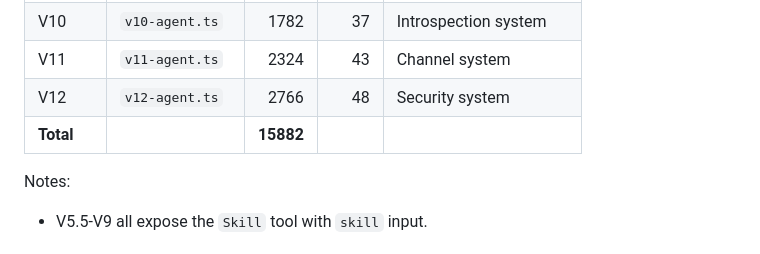
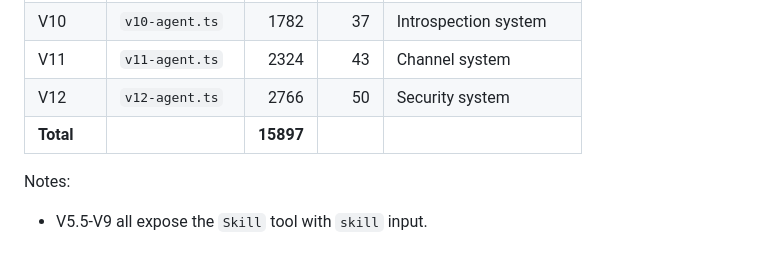
Before and after one commit to Shiyao-Huang/learn-openclaw, a Markdown page: README.md, the part around the change. GitHub-like rendering.

```diff
--- a/README.md
+++ b/README.md
@@ -27,8 +27,8 @@
 | V9 | `v9-agent.ts` | 1527 | 35 | Session management |
 | V10 | `v10-agent.ts` | 1782 | 37 | Introspection system |
 | V11 | `v11-agent.ts` | 2324 | 43 | Channel system |
-| V12 | `v12-agent.ts` | 2766 | 48 | Security system |
-| **Total** | | **15882** | | |
+| V12 | `v12-agent.ts` | 2766 | 50 | Security system |
+| **Total** | | **15897** | | |
 
 Notes:
 - V5.5-V9 all expose the `Skill` tool with `skill` input.
```
Also changed, not shown: README_zh.md (+3 -1 lines).
